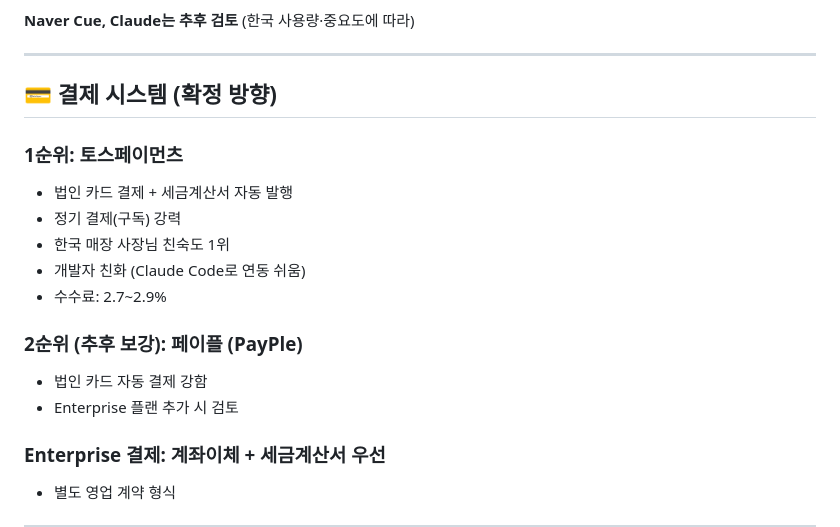
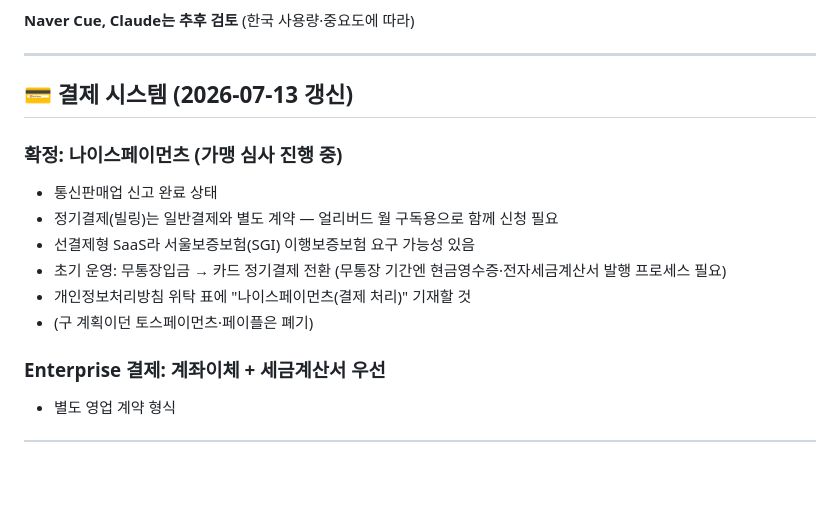
Before and after one commit to TNSCOMPANY-PM/TalkB, a Markdown page: CLAUDE.md, the part around the change. GitHub-like rendering; blank space fills up the shorter version.

Commit message:
docs: 결제 PG 나이스페이먼츠로 현행화 (토스 계획 폐기)
Co-Authored-By: Claude Fable 5 <noreply@anthropic.com>

```diff
--- a/CLAUDE.md
+++ b/CLAUDE.md
@@ -143,18 +143,15 @@ M1-2 동안 영업 활동 최소화, 시스템 구축 + 파일럿 3사 시범
 
 ---
 
-## 💳 결제 시스템 (확정 방향)
+## 💳 결제 시스템 (2026-07-13 갱신)
 
-### 1순위: 토스페이먼츠
-- 법인 카드 결제 + 세금계산서 자동 발행
-- 정기 결제(구독) 강력
-- 한국 매장 사장님 친숙도 1위
-- 개발자 친화 (Claude Code로 연동 쉬움)
-- 수수료: 2.7~2.9%
-
-### 2순위 (추후 보강): 페이플 (PayPle)
-- 법인 카드 자동 결제 강함
-- Enterprise 플랜 추가 시 검토
+### 확정: 나이스페이먼츠 (가맹 심사 진행 중)
+- 통신판매업 신고 완료 상태
+- 정기결제(빌링)는 일반결제와 별도 계약 — 얼리버드 월 구독용으로 함께 신청 필요
+- 선결제형 SaaS라 서울보증보험(SGI) 이행보증보험 요구 가능성 있음
+- 초기 운영: 무통장입금 → 카드 정기결제 전환 (무통장 기간엔 현금영수증·전자세금계산서 발행 프로세스 필요)
+- 개인정보처리방침 위탁 표에 "나이스페이먼츠(결제 처리)" 기재할 것
+- (구 계획이던 토스페이먼츠·페이플은 폐기)
 
 ### Enterprise 결제: 계좌이체 + 세금계산서 우선
 - 별도 영업 계약 형식
```
